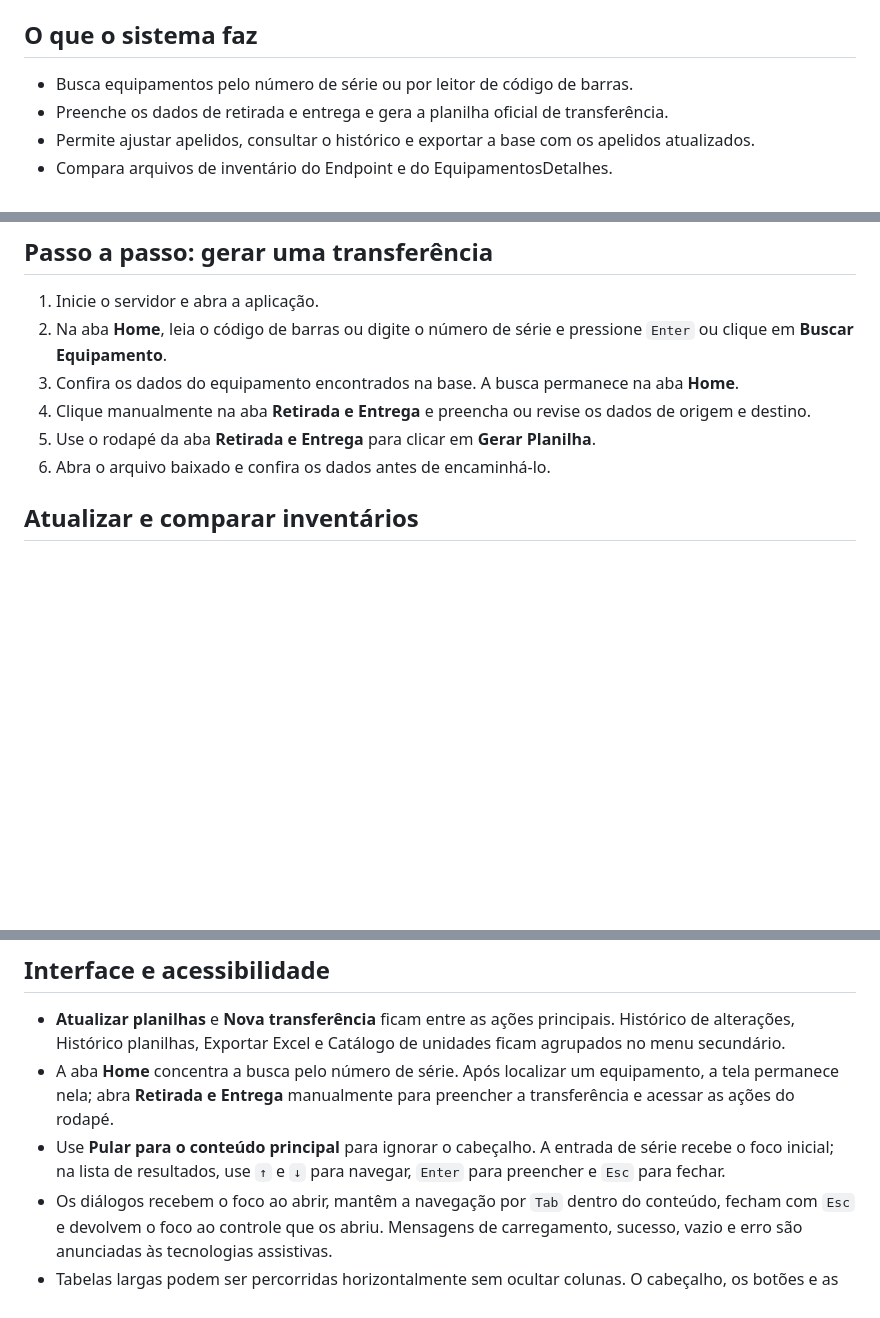
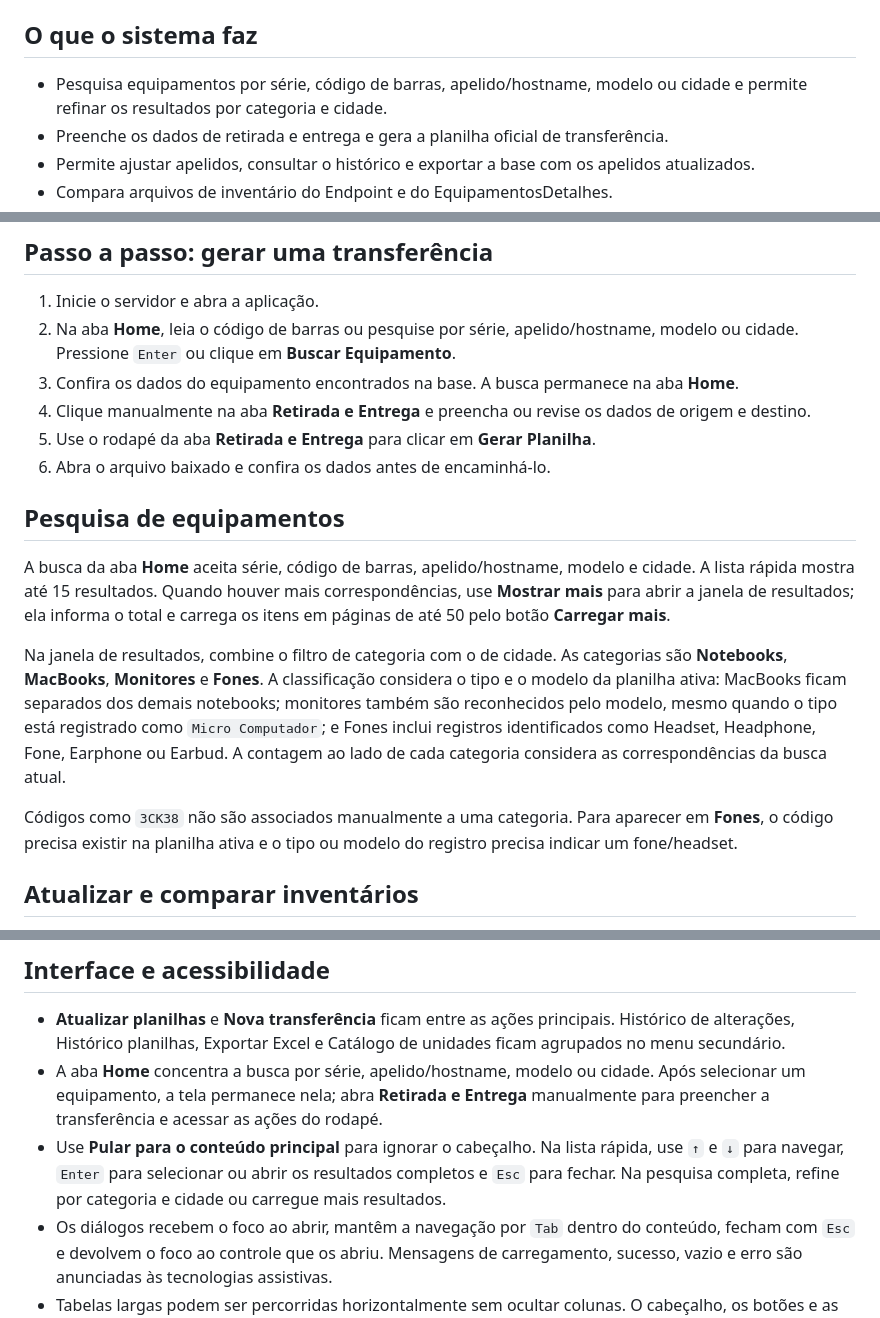
Before and after one commit to gabrielakihiro-dev/Simpress, a Markdown page: README.md, 3 parts joined by grey strips. GitHub-like rendering; blank space fills up the shorter version.

Commit message:
docs: documenta pesquisa e filtros de equipamentos

```diff
--- a/README.md
+++ b/README.md
@@ -4,7 +4,7 @@ Aplicação web local para consultar equipamentos por número de série, prepara
 
 ## O que o sistema faz
 
-- Busca equipamentos pelo número de série ou por leitor de código de barras.
+- Pesquisa equipamentos por série, código de barras, apelido/hostname, modelo ou cidade e permite refinar os resultados por categoria e cidade.
 - Preenche os dados de retirada e entrega e gera a planilha oficial de transferência.
 - Permite ajustar apelidos, consultar o histórico e exportar a base com os apelidos atualizados.
 - Compara arquivos de inventário do Endpoint e do EquipamentosDetalhes.
@@ -99,11 +99,19 @@ Para encerrar o servidor, volte à janela em que ele está rodando e pressione `
 ## Passo a passo: gerar uma transferência
 
 1. Inicie o servidor e abra a aplicação.
-2. Na aba **Home**, leia o código de barras ou digite o número de série e pressione `Enter` ou clique em **Buscar Equipamento**.
+2. Na aba **Home**, leia o código de barras ou pesquise por série, apelido/hostname, modelo ou cidade. Pressione `Enter` ou clique em **Buscar Equipamento**.
 3. Confira os dados do equipamento encontrados na base. A busca permanece na aba **Home**.
 4. Clique manualmente na aba **Retirada e Entrega** e preencha ou revise os dados de origem e destino.
 5. Use o rodapé da aba **Retirada e Entrega** para clicar em **Gerar Planilha**.
 6. Abra o arquivo baixado e confira os dados antes de encaminhá-lo.
+
+## Pesquisa de equipamentos
+
+A busca da aba **Home** aceita série, código de barras, apelido/hostname, modelo e cidade. A lista rápida mostra até 15 resultados. Quando houver mais correspondências, use **Mostrar mais** para abrir a janela de resultados; ela informa o total e carrega os itens em páginas de até 50 pelo botão **Carregar mais**.
+
+Na janela de resultados, combine o filtro de categoria com o de cidade. As categorias são **Notebooks**, **MacBooks**, **Monitores** e **Fones**. A classificação considera o tipo e o modelo da planilha ativa: MacBooks ficam separados dos demais notebooks; monitores também são reconhecidos pelo modelo, mesmo quando o tipo está registrado como `Micro Computador`; e Fones inclui registros identificados como Headset, Headphone, Fone, Earphone ou Earbud. A contagem ao lado de cada categoria considera as correspondências da busca atual.
+
+Códigos como `3CK38` não são associados manualmente a uma categoria. Para aparecer em **Fones**, o código precisa existir na planilha ativa e o tipo ou modelo do registro precisa indicar um fone/headset.
 
 ## Atualizar e comparar inventários
 
@@ -119,8 +127,8 @@ O apelido alterado manualmente fica associado à série e prevalece nas pesquisa
 ## Interface e acessibilidade
 
 - **Atualizar planilhas** e **Nova transferência** ficam entre as ações principais. Histórico de alterações, Histórico planilhas, Exportar Excel e Catálogo de unidades ficam agrupados no menu secundário.
-- A aba **Home** concentra a busca pelo número de série. Após localizar um equipamento, a tela permanece nela; abra **Retirada e Entrega** manualmente para preencher a transferência e acessar as ações do rodapé.
-- Use **Pular para o conteúdo principal** para ignorar o cabeçalho. A entrada de série recebe o foco inicial; na lista de resultados, use `↑` e `↓` para navegar, `Enter` para preencher e `Esc` para fechar.
+- A aba **Home** concentra a busca por série, apelido/hostname, modelo ou cidade. Após selecionar um equipamento, a tela permanece nela; abra **Retirada e Entrega** manualmente para preencher a transferência e acessar as ações do rodapé.
+- Use **Pular para o conteúdo principal** para ignorar o cabeçalho. Na lista rápida, use `↑` e `↓` para navegar, `Enter` para selecionar ou abrir os resultados completos e `Esc` para fechar. Na pesquisa completa, refine por categoria e cidade ou carregue mais resultados.
 - Os diálogos recebem o foco ao abrir, mantêm a navegação por `Tab` dentro do conteúdo, fecham com `Esc` e devolvem o foco ao controle que os abriu. Mensagens de carregamento, sucesso, vazio e erro são anunciadas às tecnologias assistivas.
 - Tabelas largas podem ser percorridas horizontalmente sem ocultar colunas. O cabeçalho, os botões e as ações rápidas se reorganizam em telas menores; animações respeitam `prefers-reduced-motion`.
 
```
